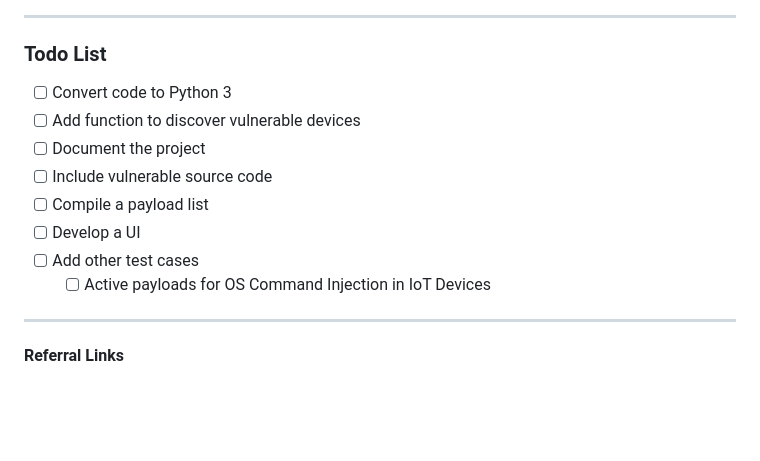
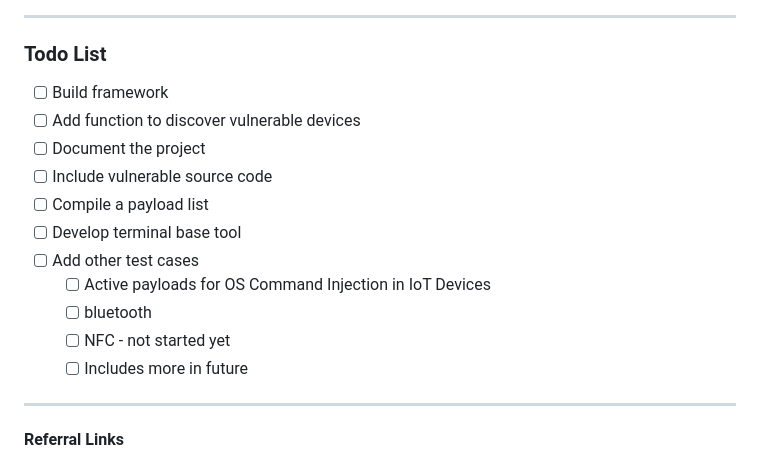
Before and after one commit to V33RU/CommandInWiFi-Zeroclick, a Markdown page: README.md, the part around the change. Rendered like a GitHub page; blank space fills up the shorter version.

```diff
--- a/README.md
+++ b/README.md
@@ -49,14 +49,17 @@ This code interacts with Wi-Fi SSIDs stored on client devices, focusing on how t
 
 ### Todo List
 
-- [ ] Convert code to Python 3
+- [ ] Build framework
 - [ ] Add function to discover vulnerable devices
 - [ ] Document the project
 - [ ] Include vulnerable source code
 - [ ] Compile a payload list
-- [ ] Develop a UI
+- [ ] Develop terminal base tool
 - [ ] Add other test cases
     - [ ] Active payloads for OS Command Injection in IoT Devices
+    - [ ] bluetooth
+    - [ ] NFC - not started yet
+    - [ ] Includes more in future
 
 ---
 
```
